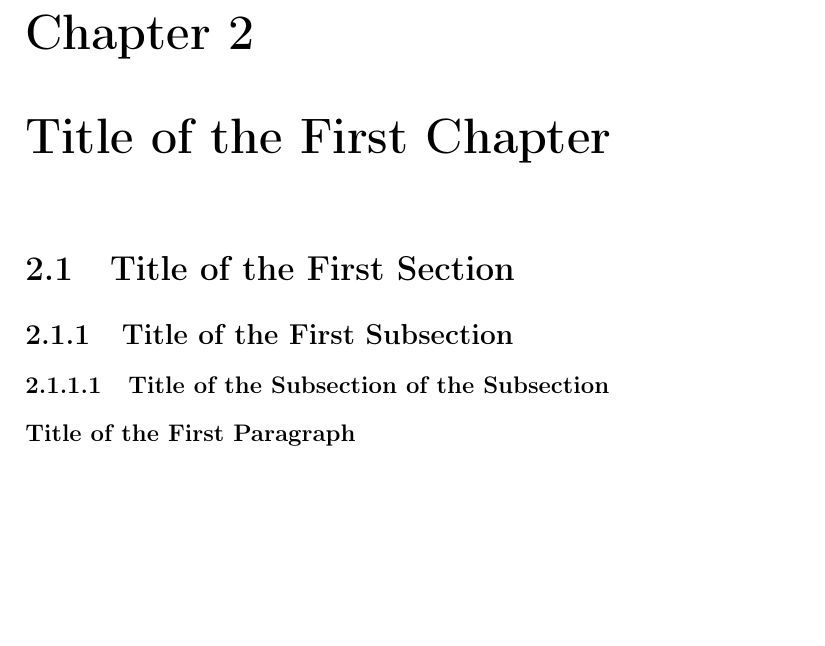
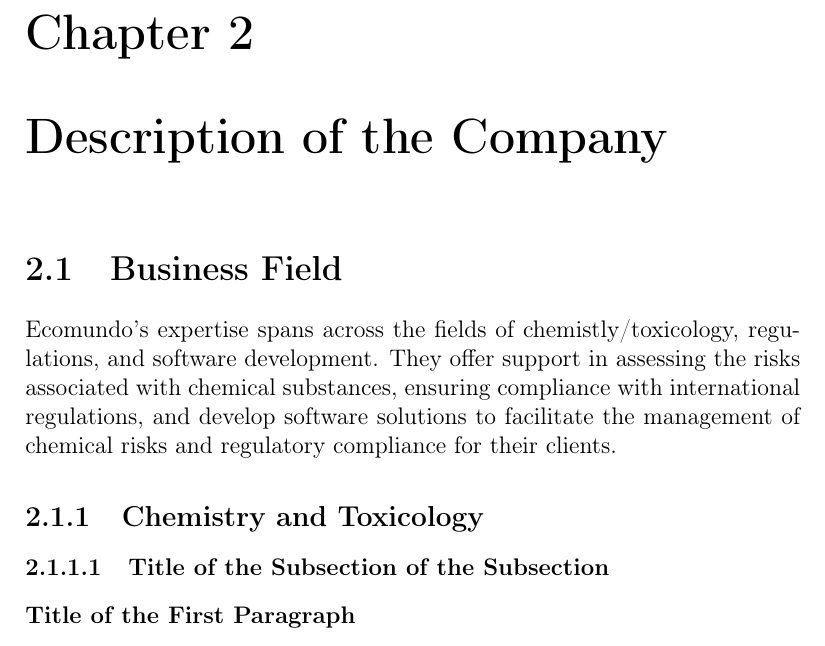
Before and after one commit to MEHDI-Ibrahim/rapportPFE, a LaTeX thesis (rapport.tex): part of page 17 of 24, cut so that both start at the same text, the shorter picture padded with empty space. Compiled offline with pdfLaTeX.

Commit message:
starting the desc of the company

```diff
--- a/rapport.tex
+++ b/rapport.tex
@@ -337,12 +337,14 @@
 During my internship at Ecomundo, I was assigned as an AI Engineer Intern inside the  IT-R\&D department, under the supervision of both Chief Technical director Jean-Raphaël MIRON and AI Engineer Anna PERFETTO.
 \section{Internship objectives}
 The main objectives of this internship are to design, develop, test and document innovative solutions that adress business and R\&D challenges. The area of focus includes designing and improving rule-based expert systems that leverage knowledge and logic to provide answers to complex tasks that are traditionally done by a human. Additionally, developping AI solutions in different areas using Natural language processing and Machine/Deep Learning. Once these AI solutions are designed and developped, the next crucial step is to deploy them effectively. This envolves ensuring their quality and integrating them into the existing technical infrastructure of the organization. Rigourous testing procedures, such as unit testing, integration testing and performance testing are employed to validate the reliability and efficiency of the solutions. And to keep the projects well defined for future references, we worked on writing well documenting our work in order to provide clear intructions and guidelines for the code, deployment steps, maintenance and error handling.
-\chapter{Title of the First Chapter}
+
+\chapter{Description of the Company}
 \thispagestyle{empty}
 
-\section{Title of the First Section}
+\section{Business Field}
+Ecomundo's expertise spans across the fields of chemistly/toxicology, regulations, and software development. They offer support in assessing the risks associated with chemical substances, ensuring compliance with international regulations, and develop software solutions to facilitate the management of chemical risks and regulatory compliance for their clients.
 
-\subsection{Title of the First Subsection}
+\subsection{Chemistry and Toxicology}
 
 \subsubsection{Title of the Subsection of the Subsection}
 
```
Also changed, not shown: rapport.pdf, 1 other file.
